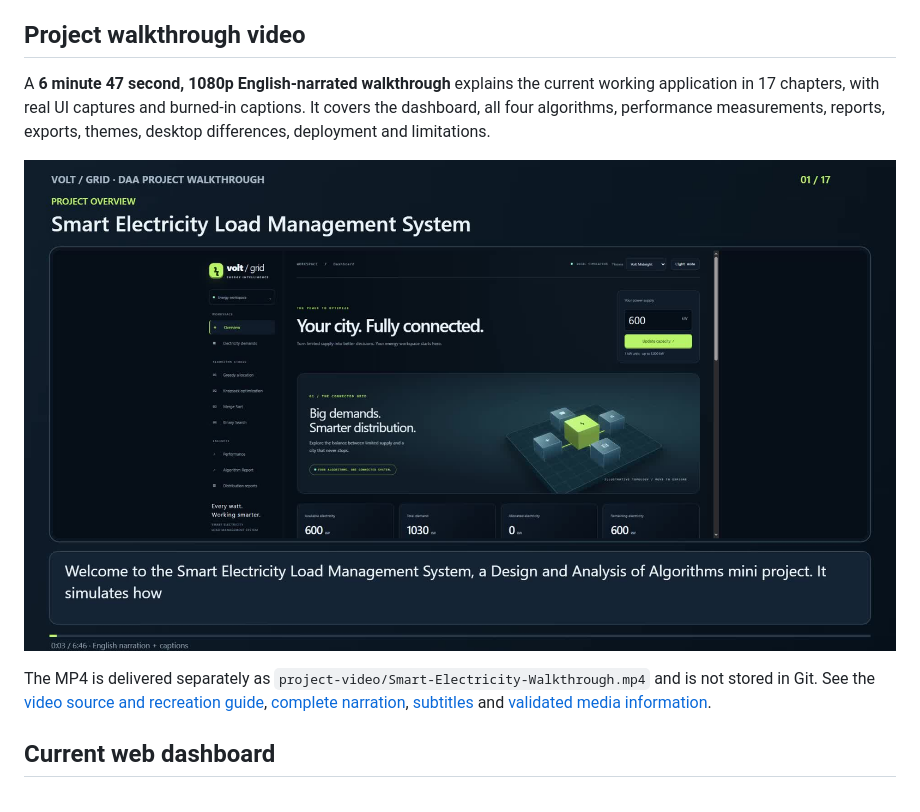
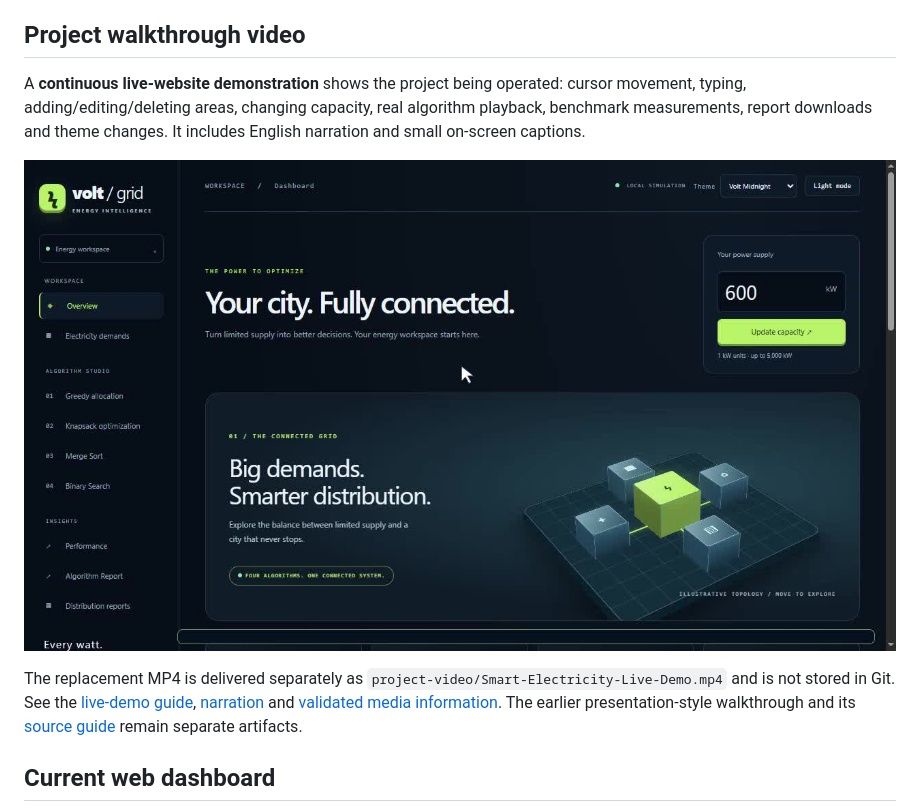
Before and after one commit to PARAMCLOUD1/Smart_electricity, a Markdown page: README.md, the part around the change. Drawn GitHub-style; pictures changed too: project-video/live-demo-cover.jpg (added).

Commit message:
Add continuous live website recording with real cursor interactions

```diff
--- a/README.md
+++ b/README.md
@@ -14,11 +14,11 @@ The primary Render site serves the current source. Other deployments are separat
 
 ## Project walkthrough video
 
-A **6 minute 47 second, 1080p English-narrated walkthrough** explains the current working application in 17 chapters, with real UI captures and burned-in captions. It covers the dashboard, all four algorithms, performance measurements, reports, exports, themes, desktop differences, deployment and limitations.
+A **continuous live-website demonstration** shows the project being operated: cursor movement, typing, adding/editing/deleting areas, changing capacity, real algorithm playback, benchmark measurements, report downloads and theme changes. It includes English narration and small on-screen captions.
 
-![Project walkthrough preview](project-video/cover.jpg)
+![Live website demonstration preview](project-video/live-demo-cover.jpg)
 
-The MP4 is delivered separately as `project-video/Smart-Electricity-Walkthrough.mp4` and is not stored in Git. See the [video source and recreation guide](project-video/README.md), [complete narration](project-video/NARRATION.md), [subtitles](project-video/walkthrough.srt) and [validated media information](project-video/VIDEO_INFO.json).
+The replacement MP4 is delivered separately as `project-video/Smart-Electricity-Live-Demo.mp4` and is not stored in Git. See the [live-demo guide](project-video/LIVE_DEMO_README.md), [narration](project-video/LIVE_DEMO_NARRATION.md) and [validated media information](project-video/LIVE_DEMO_INFO.json). The earlier presentation-style walkthrough and its [source guide](project-video/README.md) remain separate artifacts.
 
 ## Current web dashboard
 
```
Also changed, not shown: project-video/LIVE_DEMO_NARRATION.md (added, +61 -0 lines), project-video/LIVE_DEMO_README.md (added, +44 -0 lines), 4 other files.
